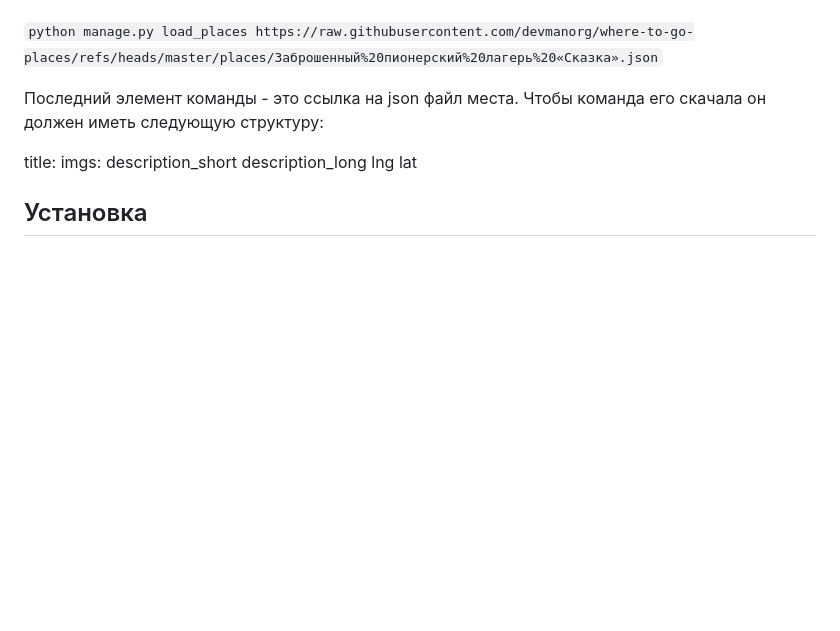
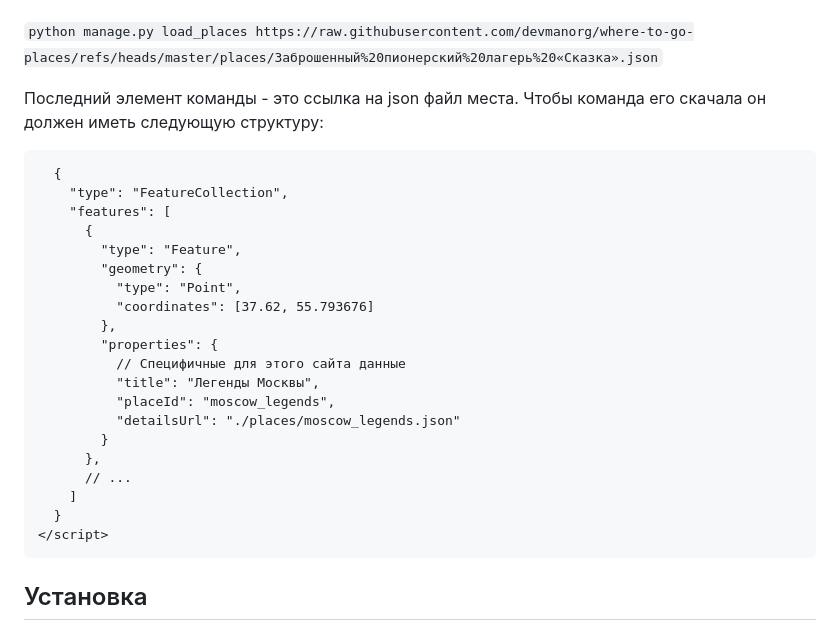
Before and after one commit to Aferokript/where_to_go, a Markdown page: README.md, the part around the change. Drawn GitHub-style; blank space fills up the shorter version.

Commit message:
add currect structure

````diff
--- a/README.md
+++ b/README.md
@@ -43,12 +43,28 @@ tzdata==2026.4
 
 Последний элемент команды - это ссылка на json файл места. Чтобы команда его скачала он должен иметь следующую структуру:
 
-title:
-imgs:
-description_short
-description_long
-lng
-lat
+```<script id="places-geojson" type="application/json">
+  {
+    "type": "FeatureCollection",
+    "features": [
+      {
+        "type": "Feature",
+        "geometry": {
+          "type": "Point",
+          "coordinates": [37.62, 55.793676]
+        },
+        "properties": {
+          // Специфичные для этого сайта данные
+          "title": "Легенды Москвы",
+          "placeId": "moscow_legends",
+          "detailsUrl": "./places/moscow_legends.json"
+        }
+      },
+      // ...
+    ]
+  }
+</script>
+```
 
 ## Установка
 
````
